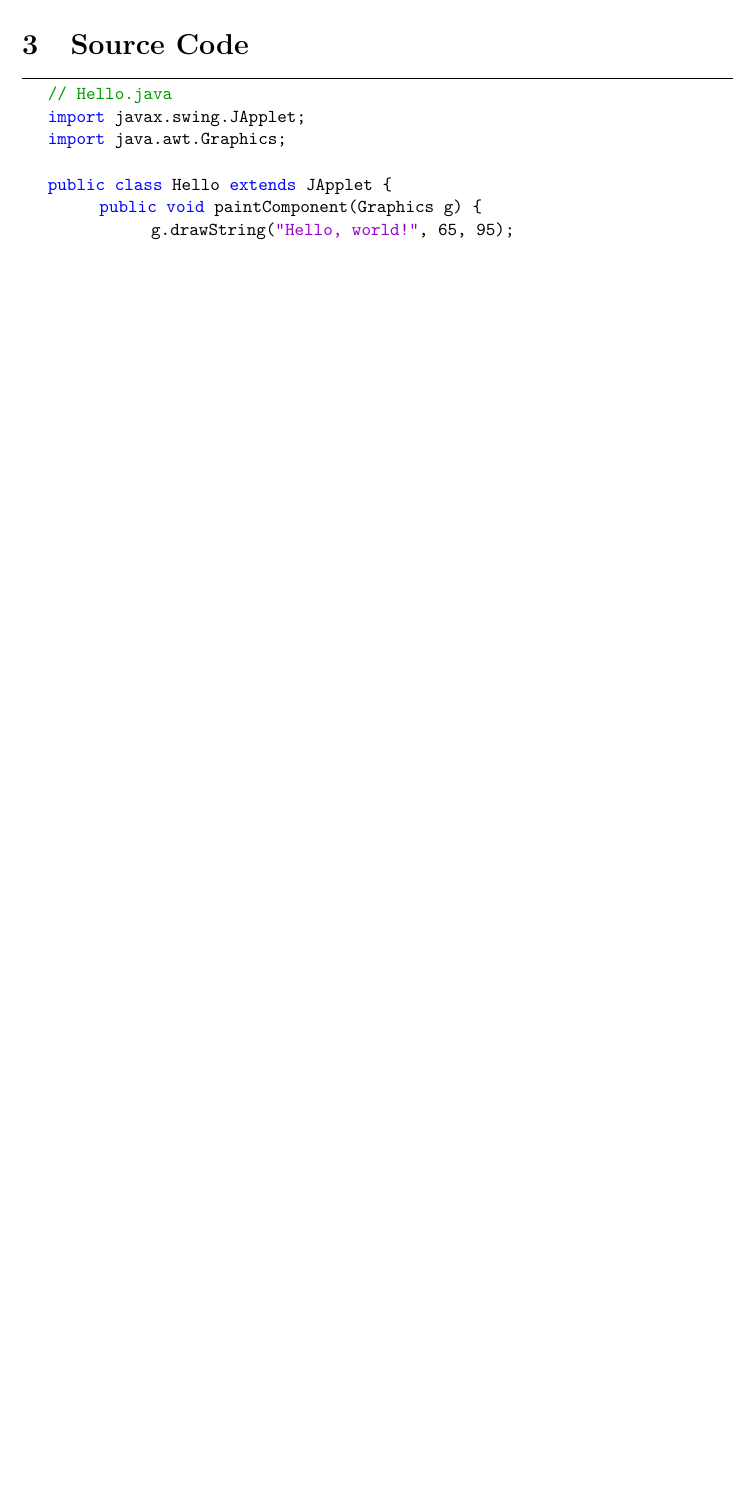
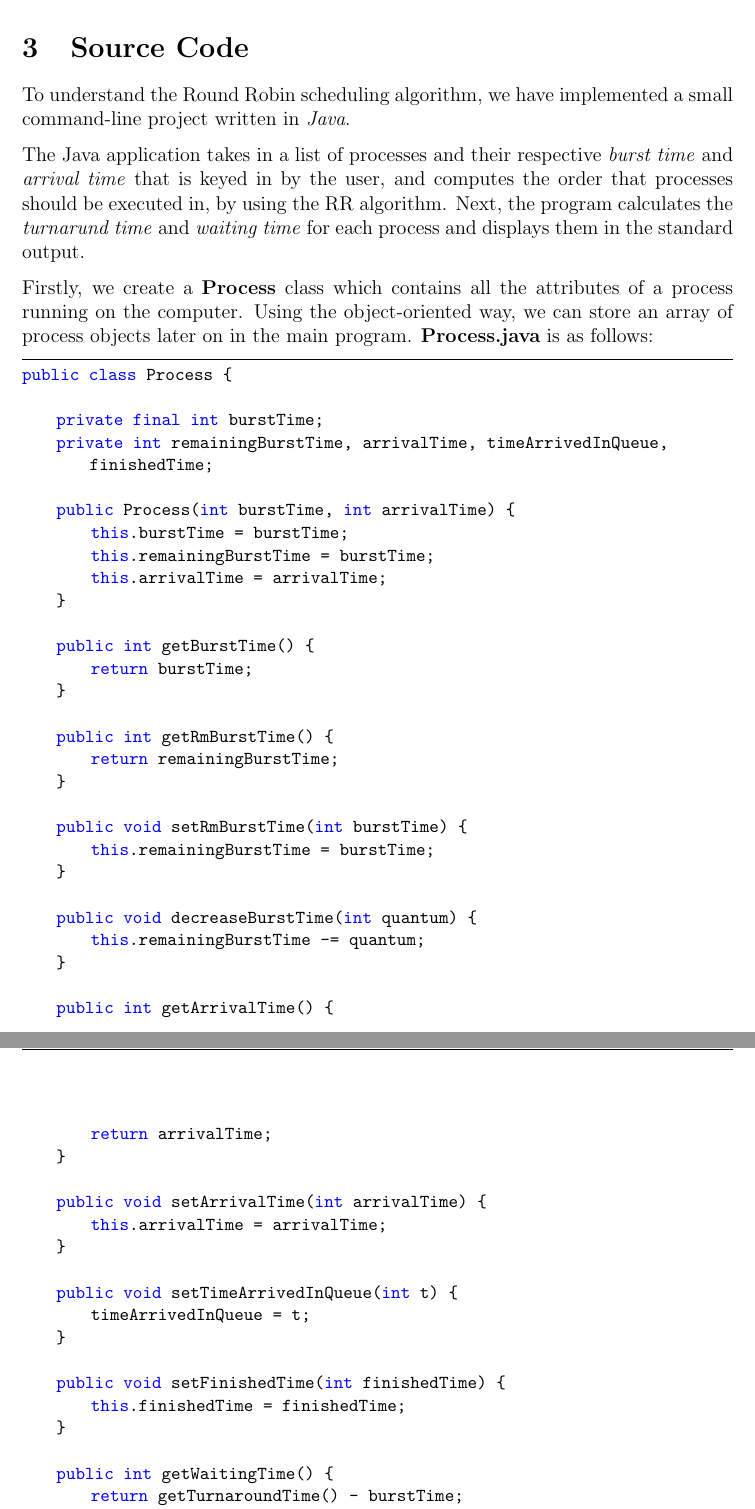
Before and after one commit to f4ww4z/round-robin-scheduling, a LaTeX document (report/main.tex): part of page 5 of 8 before the commit and two parts of pages 5 and 6 of 9 after it, the two joined at a grey line, cut so that both start at the same text, the shorter picture padded with empty space. Compiled offline with pdfLaTeX.

Commit message:
Document Process.java

```diff
--- a/report/main.tex
+++ b/report/main.tex
@@ -157,14 +157,62 @@ quantum becomes infinity, Round Robin scheduling algorithm gradually become
 \newpage
 \section{Source Code}
 
+To understand the Round Robin scheduling algorithm, we have implemented a small
+command-line project written in \textit{Java}.
+
+The Java application takes in a list of processes and their respective
+\textit{burst time} and \textit{arrival time} that is keyed in by the user, and
+computes the order that processes should be executed in, by using the RR
+algorithm. Next, the program calculates the \textit{turnarund time} and
+\textit{waiting time} for each process and displays them in the standard output.
+
+Firstly, we create a \textbf{Process} class which contains all the attributes of
+a process running on the computer. Using the object-oriented way, we can store
+an array of process objects later on in the main program. \textbf{Process.java} is as follows:
+
 \begin{lstlisting}
-	// Hello.java
-	import javax.swing.JApplet;
-	import java.awt.Graphics;
+public class Process {
 
-	public class Hello extends JApplet {
-			public void paintComponent(Graphics g) {
-					g.drawString("Hello, world!", 65, 95);
-			}
-	}
-	\end{lstlisting}
+    private final int burstTime;
+    private int remainingBurstTime, arrivalTime, timeArrivedInQueue, finishedTime;
+
+    public Process(int burstTime, int arrivalTime) {
+        this.burstTime = burstTime;
+        this.remainingBurstTime = burstTime;
+        this.arrivalTime = arrivalTime;
+    }
+
+    public int getBurstTime() {
+        return burstTime;
+    }
+
+    public int getRmBurstTime() {
+        return remainingBurstTime;
+    }
+
+    public void setRmBurstTime(int burstTime) {
+        this.remainingBurstTime = burstTime;
+    }
+
+    public void decreaseBurstTime(int quantum) {
+        this.remainingBurstTime -= quantum;
+    }
+
+    public int getArrivalTime() {
+        return arrivalTime;
+    }
+
+    public void setArrivalTime(int arrivalTime) {
+        this.arrivalTime = arrivalTime;
+    }
+
+    public void setTimeArrivedInQueue(int t) {
+        timeArrivedInQueue = t;
+    }
+
+    public void setFinishedTime(int finishedTime) {
+        this.finishedTime = finishedTime;
+    }
+
+    public int getWaitingTime() {
+        return getTurnaroundTime() - burstTime;
```
Also changed, not shown: report/main.pdf, report/main.tex (7 more changed lines).
